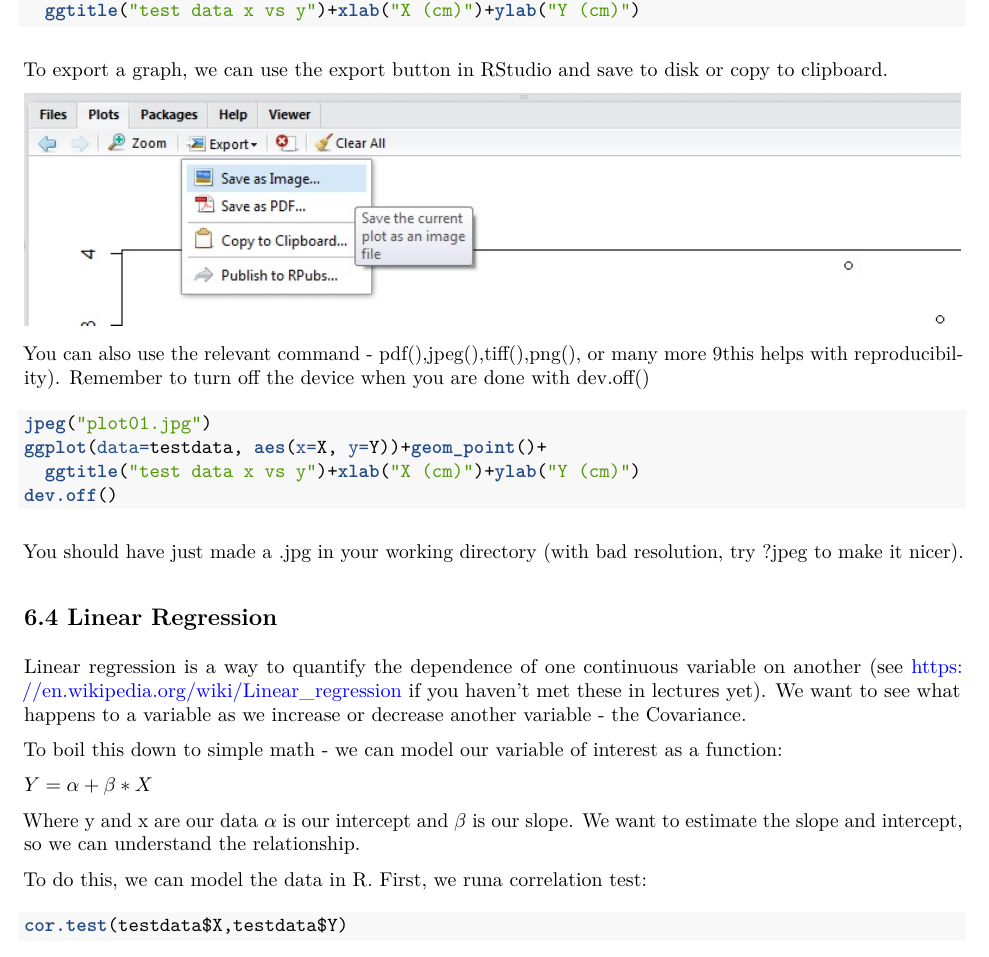
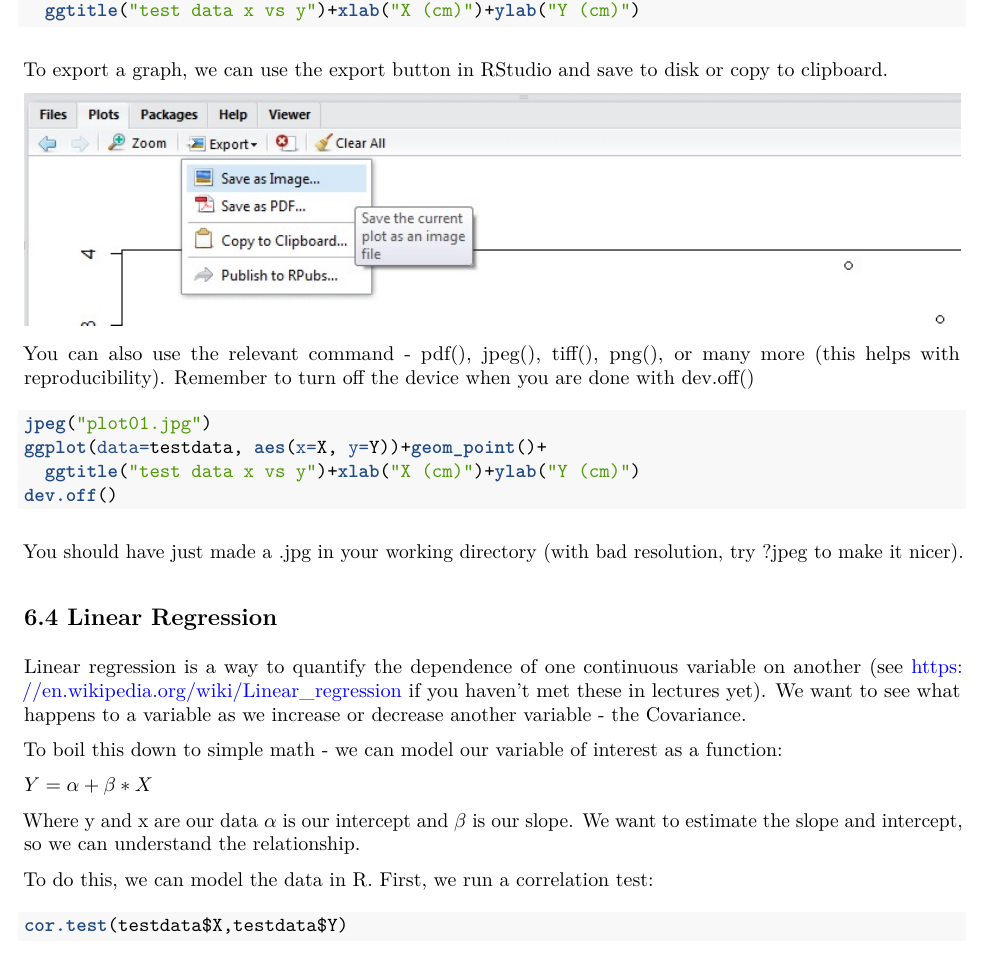
Before and after one commit to lsduquette/labs, an R Markdown document (lab6/lab6.Rmd): part of page 3 of 4, cut so that both start at the same text. The pictures show the output file lab6/lab6.pdf that the author committed with the source.

Commit message:
small typos

````diff
--- a/lab6/lab6.Rmd
+++ b/lab6/lab6.Rmd
@@ -99,7 +99,7 @@ To export a graph, we can use the export button in RStudio and save to disk or c
 
 ![](export.jpg)
 
-You can also use the relevant command - pdf(),jpeg(),tiff(),png(), or many more 9this helps with reproducibility). Remember to turn off the device when you are done with dev.off()
+You can also use the relevant command - pdf(), jpeg(), tiff(), png(), or many more (this helps with reproducibility). Remember to turn off the device when you are done with dev.off()
 
 ```{r,eval=FALSE}
 jpeg("plot01.jpg")
@@ -122,7 +122,7 @@ $Y=\alpha + \beta * X$
 
 Where y and x are our data $\alpha$ is our intercept and $\beta$ is our slope. We want to estimate the slope and intercept, so we can understand the relationship.
 
-To do this, we can model the data in R. First, we runa correlation test:
+To do this, we can model the data in R. First, we run a correlation test:
 
 ```{r,eval=FALSE}
 cor.test(testdata$X,testdata$Y)
````
Also changed, not shown: lab6/lab6.pdf.
